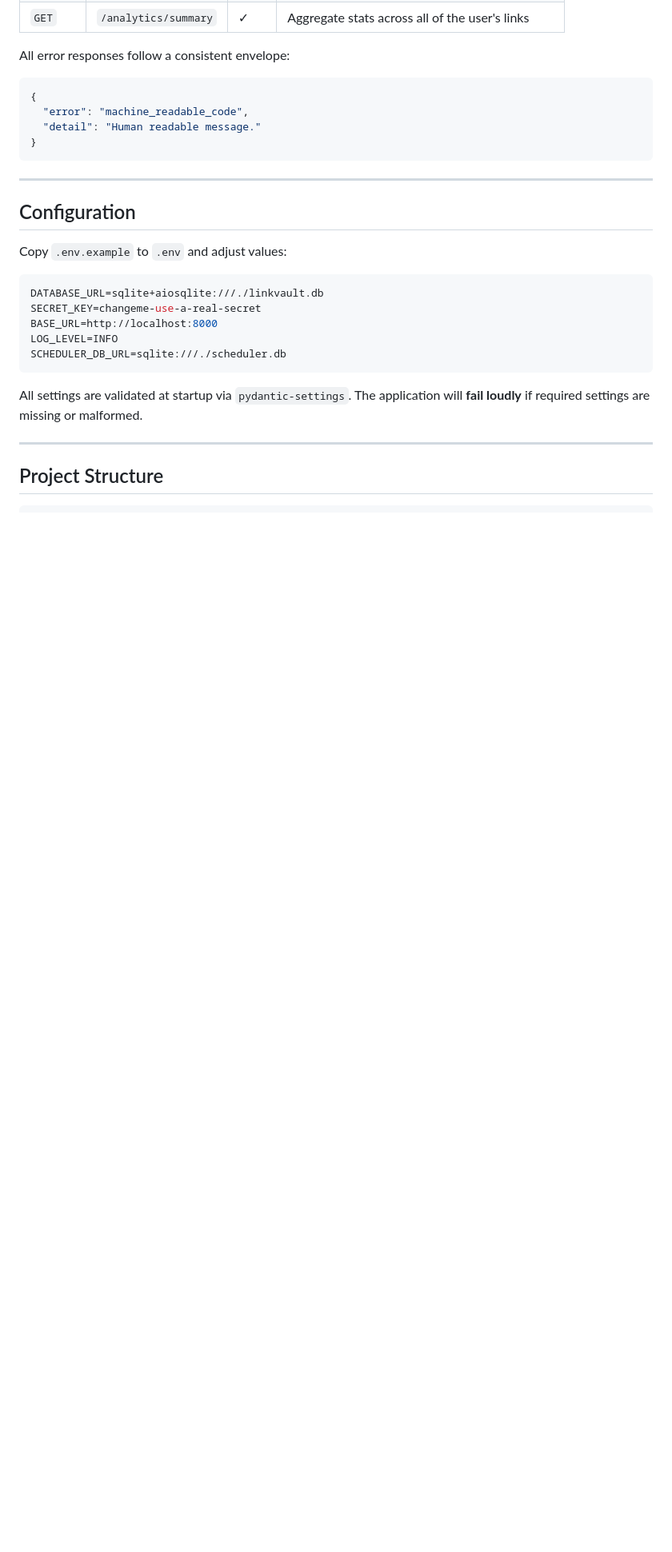
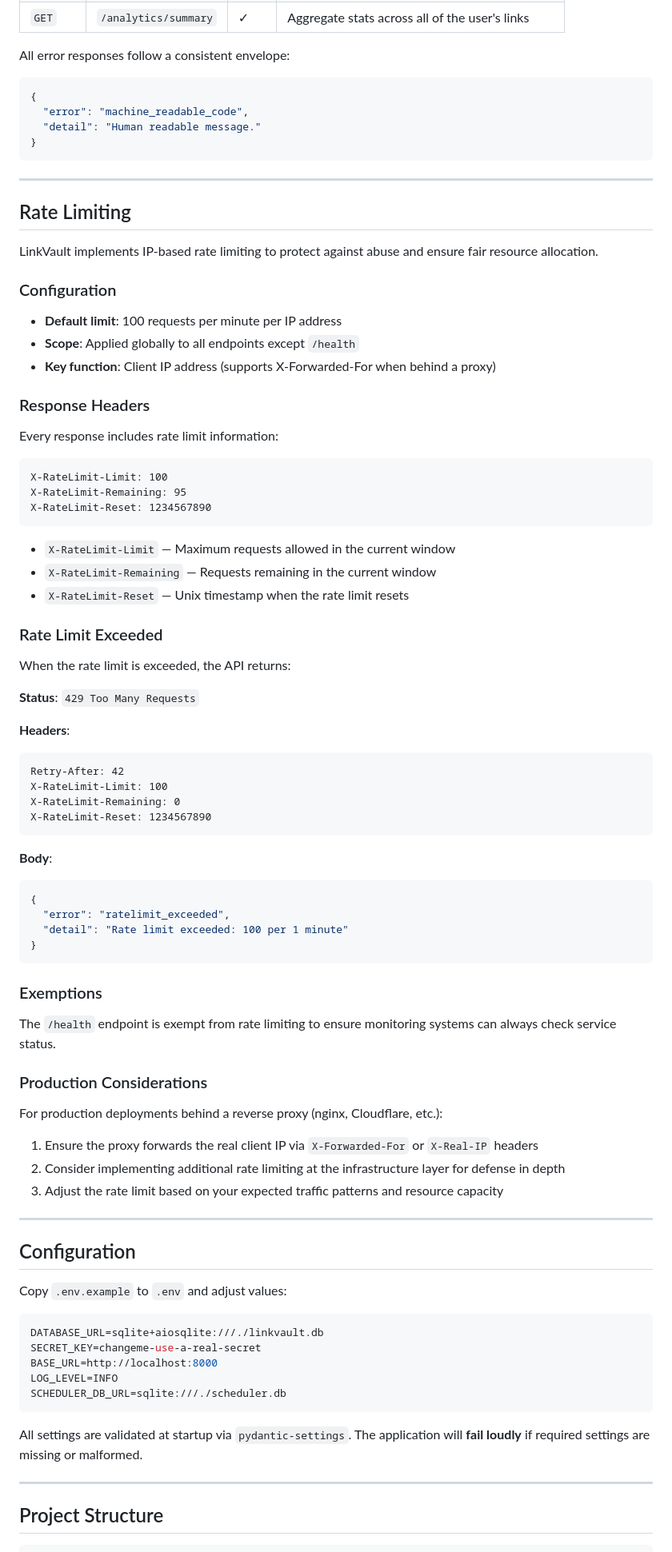
Before and after one commit to garmstro/forge-test-project, a Markdown page: README.md, the part around one of its changes. Shown at 80% size. Rendered like a GitHub page; blank space fills up the shorter version.

Commit message:
Document rate limiting behavior in README and DECISIONS
- Add comprehensive Rate Limiting section to README
- Document rate limit headers, error responses, and exemptions
- Update DECISIONS.md with rate limiting rationale and configuration
- Include production considerations for proxy deployments

````diff
--- a/README.md
+++ b/README.md
@@ -216,6 +219,66 @@ All error responses follow a consistent envelope:
 
 ---
 
+## Rate Limiting
+
+LinkVault implements IP-based rate limiting to protect against abuse and ensure fair resource allocation.
+
+### Configuration
+
+- **Default limit**: 100 requests per minute per IP address
+- **Scope**: Applied globally to all endpoints except `/health`
+- **Key function**: Client IP address (supports X-Forwarded-For when behind a proxy)
+
+### Response Headers
+
+Every response includes rate limit information:
+
+```
+X-RateLimit-Limit: 100
+X-RateLimit-Remaining: 95
+X-RateLimit-Reset: 1234567890
+```
+
+- `X-RateLimit-Limit` — Maximum requests allowed in the current window
+- `X-RateLimit-Remaining` — Requests remaining in the current window
+- `X-RateLimit-Reset` — Unix timestamp when the rate limit resets
+
+### Rate Limit Exceeded
+
+When the rate limit is exceeded, the API returns:
+
+**Status**: `429 Too Many Requests`
+
+**Headers**:
+```
+Retry-After: 42
+X-RateLimit-Limit: 100
+X-RateLimit-Remaining: 0
+X-RateLimit-Reset: 1234567890
+```
+
+**Body**:
+```json
+{
+  "error": "ratelimit_exceeded",
+  "detail": "Rate limit exceeded: 100 per 1 minute"
+}
+```
+
+### Exemptions
+
+The `/health` endpoint is exempt from rate limiting to ensure monitoring systems can always check service status.
+
+### Production Considerations
+
+For production deployments behind a reverse proxy (nginx, Cloudflare, etc.):
+
+1. Ensure the proxy forwards the real client IP via `X-Forwarded-For` or `X-Real-IP` headers
+2. Consider implementing additional rate limiting at the infrastructure layer for defense in depth
+3. Adjust the rate limit based on your expected traffic patterns and resource capacity
+
+---
+
 ## Configuration
 
 Copy `.env.example` to `.env` and adjust values:
````
Also changed, not shown: other parts of README.md (+4 -1 lines), DECISIONS.md (+13 -2 lines).
